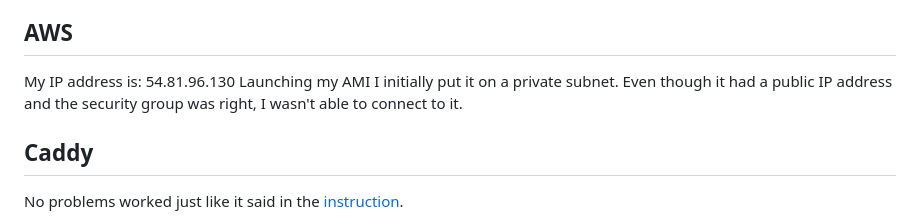
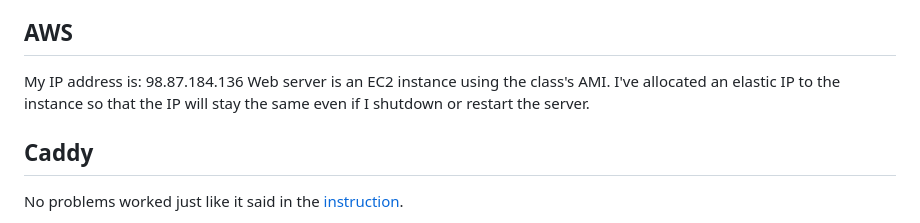
Before and after one commit to blew22/startup, a Markdown page: notes.md, the part around the change. Drawn GitHub-style.

```diff
--- a/notes.md
+++ b/notes.md
@@ -10,8 +10,9 @@
 
 ## AWS
 
-My IP address is: 54.81.96.130
-Launching my AMI I initially put it on a private subnet. Even though it had a public IP address and the security group was right, I wasn't able to connect to it.
+My IP address is: 98.87.184.136
+Web server is an EC2 instance using the class's AMI.
+I've allocated an elastic IP to the instance so that the IP will stay the same even if I shutdown or restart the server.
 
 ## Caddy
 
```
Also changed, not shown: README.md (+9 -12 lines).
